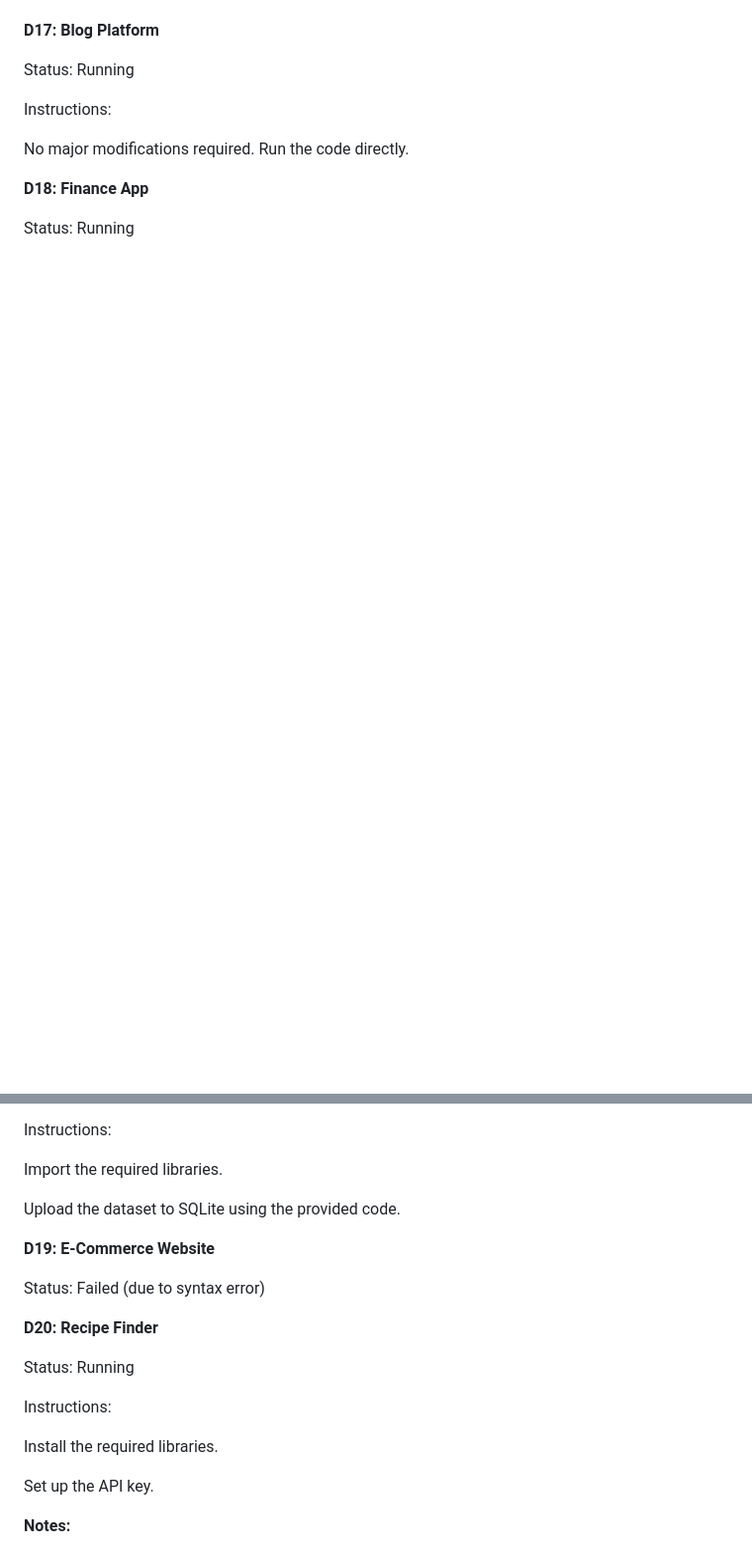
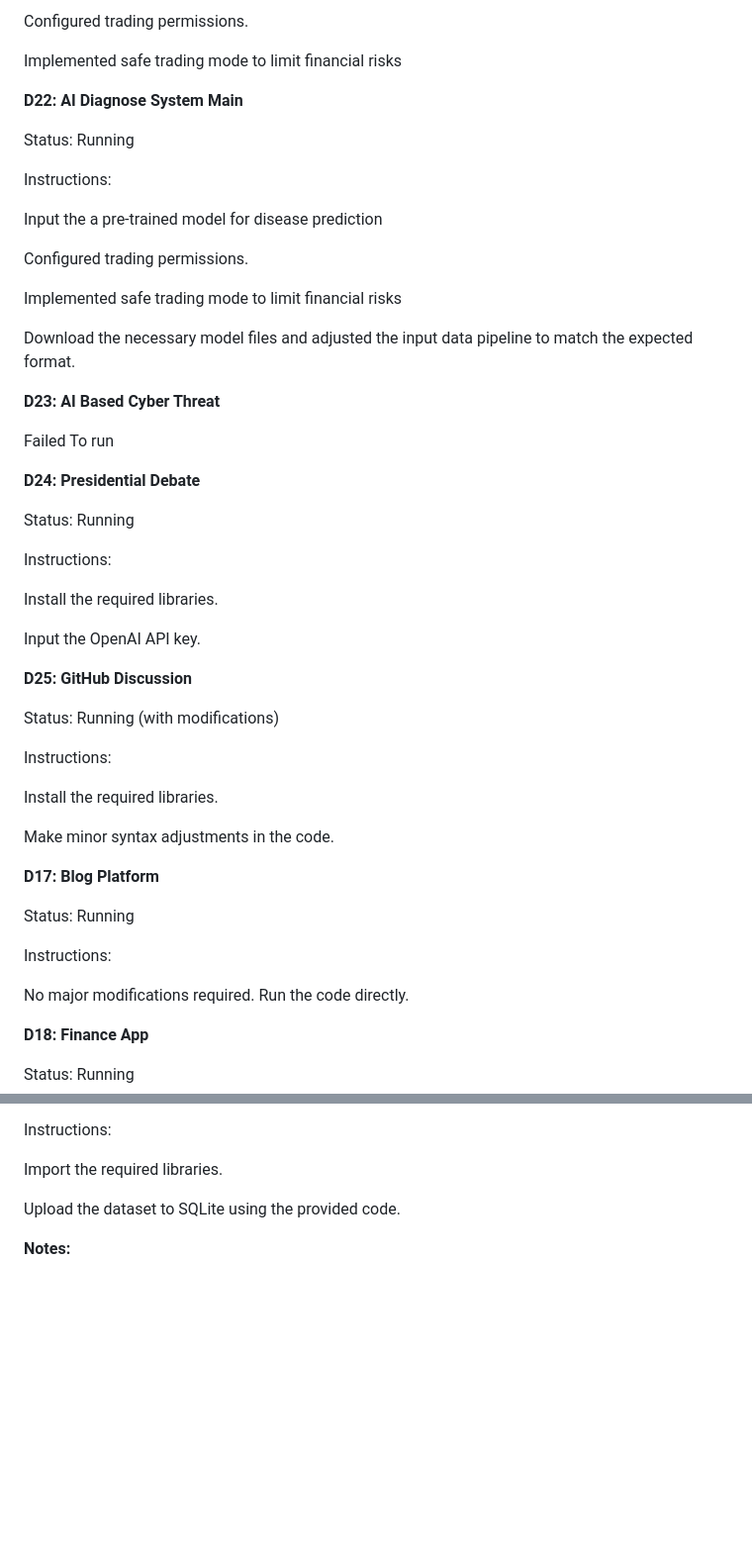
Before and after one commit to GPT-Laboratory/CodePori-Genrated-Projects, a Markdown page: README.md, 2 parts joined by grey strips. Shown: that part at 99% size. GitHub-like rendering; blank space fills up the shorter version.

```diff
--- a/README.md
+++ b/README.md
@@ -170,3 +159,59 @@ Be aware of potential time precision issues.
+Configured trading permissions.
+
+Implemented safe trading mode to limit financial risks
+
+
+**D22: AI Diagnose System Main**
+
+Status: Running
+
+Instructions:
+
+Input the a pre-trained model for disease prediction
+
+Configured trading permissions.
+
+Implemented safe trading mode to limit financial risks
+
+Download the necessary model files and adjusted the input data pipeline to match the expected format.
+
+**D23: AI Based Cyber Threat**
+
+Failed To run
+
+**D24: Presidential Debate**
+
+Status: Running
+
+Instructions:
+
+Install the required libraries.
+
+Input the OpenAI API key.
+
+**D25: GitHub Discussion**
+
+Status: Running (with modifications)
+
+Instructions:
+
+Install the required libraries.
+
+Make minor syntax adjustments in the code.
+
+
+
+
+
+
+
+
+
+
+
+
+
+
 
 **D17: Blog Platform**
 
@@ -186,19 +231,9 @@ Import the required libraries.
 
 Upload the dataset to SQLite using the provided code.
 
-**D19: E-Commerce Website**
 
-Status: Failed (due to syntax error)
 
-**D20: Recipe Finder**
 
-Status: Running
-
-Instructions:
-
-Install the required libraries.
-
-Set up the API key.
 
 **Notes:**
 
```
Also changed, not shown: other parts of README.md (+85 -96 lines).
